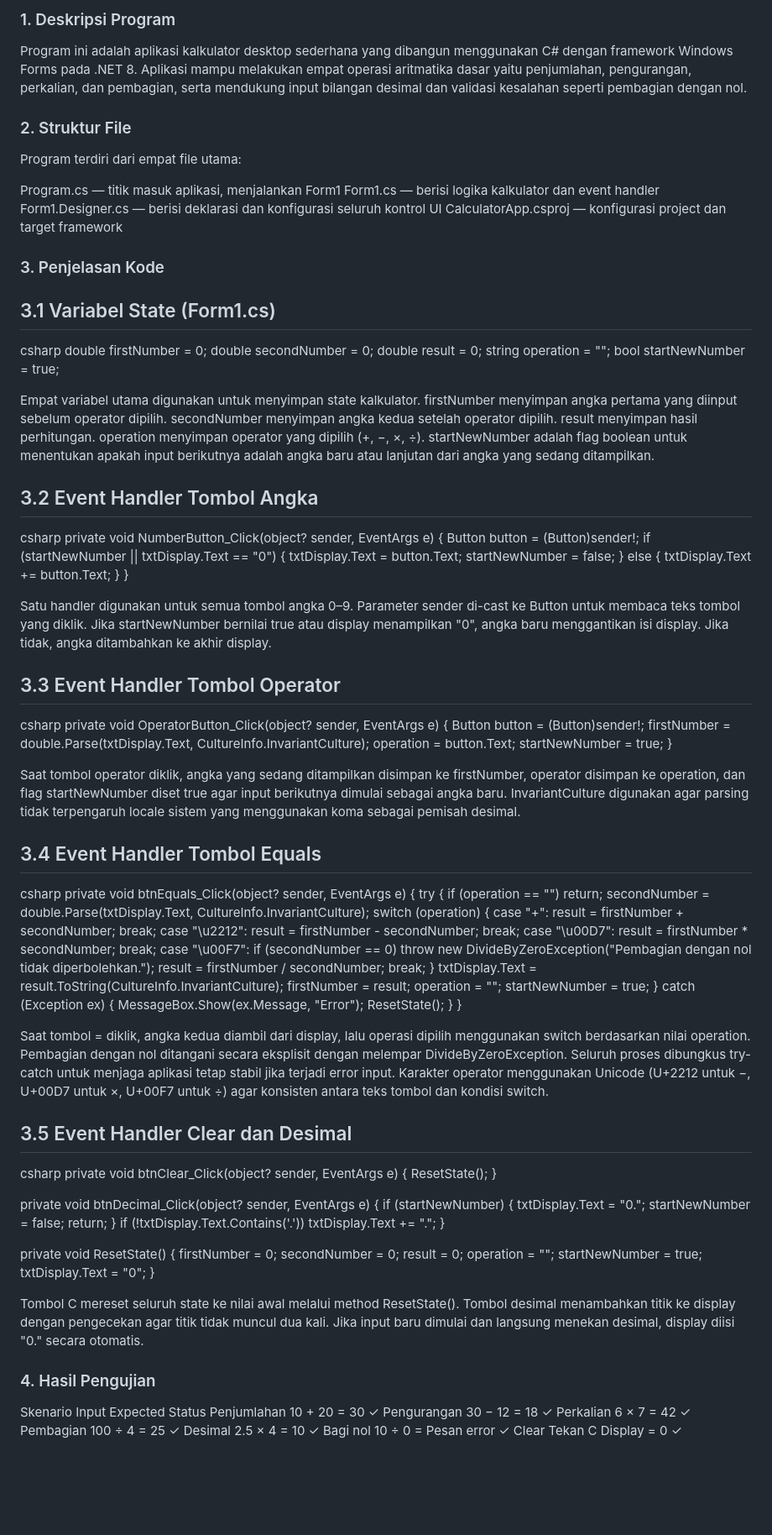
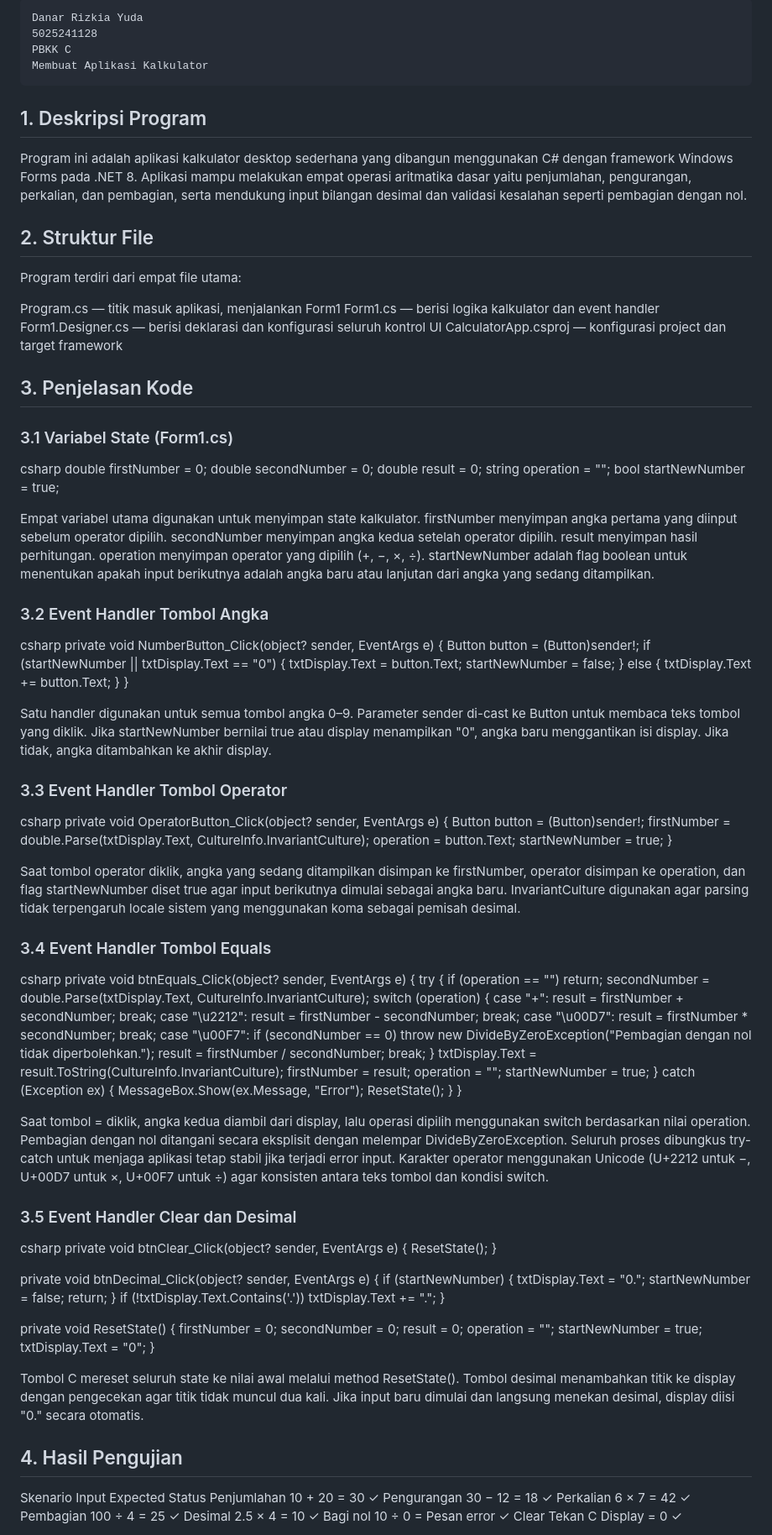
Before and after one commit to dnarizz/PBKK_C_Danar, a Markdown page: Tugas3/laporan_tugas_3.md, the part around one of its changes. Shown at 84% size. Drawn GitHub-style; blank space fills up the shorter version.

````diff
--- a/Tugas3/laporan_tugas_3.md
+++ b/Tugas3/laporan_tugas_3.md
@@ -1,8 +1,18 @@
-### 1. Deskripsi Program
+```
+Danar Rizkia Yuda
+5025241128
+PBKK C
+Membuat Aplikasi Kalkulator
+```
+
+## 1. Deskripsi Program
 
 Program ini adalah aplikasi kalkulator desktop sederhana yang dibangun menggunakan C# dengan framework Windows Forms pada .NET 8. Aplikasi mampu melakukan empat operasi aritmatika dasar yaitu penjumlahan, pengurangan, perkalian, dan pembagian, serta mendukung input bilangan desimal dan validasi kesalahan seperti pembagian dengan nol.
 
-### 2. Struktur File
+
+
+
+## 2. Struktur File
 
 Program terdiri dari empat file utama:
 
@@ -11,9 +21,9 @@ Form1.cs — berisi logika kalkulator dan event handler
 Form1.Designer.cs — berisi deklarasi dan konfigurasi seluruh kontrol UI
 CalculatorApp.csproj — konfigurasi project dan target framework
 
-### 3. Penjelasan Kode
+## 3. Penjelasan Kode
 
-## 3.1 Variabel State (Form1.cs)
+### 3.1 Variabel State (Form1.cs)
 
 csharp
 double firstNumber = 0;
@@ -24,7 +34,7 @@ bool startNewNumber = true;
 
 Empat variabel utama digunakan untuk menyimpan state kalkulator. firstNumber menyimpan angka pertama yang diinput sebelum operator dipilih. secondNumber menyimpan angka kedua setelah operator dipilih. result menyimpan hasil perhitungan. operation menyimpan operator yang dipilih (+, −, ×, ÷). startNewNumber adalah flag boolean untuk menentukan apakah input berikutnya adalah angka baru atau lanjutan dari angka yang sedang ditampilkan.
 
-## 3.2 Event Handler Tombol Angka
+### 3.2 Event Handler Tombol Angka
 
 csharp
 private void NumberButton_Click(object? sender, EventArgs e)
@@ -43,7 +53,7 @@ private void NumberButton_Click(object? sender, EventArgs e)
 
 Satu handler digunakan untuk semua tombol angka 0–9. Parameter sender di-cast ke Button untuk membaca teks tombol yang diklik. Jika startNewNumber bernilai true atau display menampilkan "0", angka baru menggantikan isi display. Jika tidak, angka ditambahkan ke akhir display.
 
-## 3.3 Event Handler Tombol Operator
+### 3.3 Event Handler Tombol Operator
 
 csharp
 private void OperatorButton_Click(object? sender, EventArgs e)
@@ -56,7 +66,7 @@ private void OperatorButton_Click(object? sender, EventArgs e)
 
 Saat tombol operator diklik, angka yang sedang ditampilkan disimpan ke firstNumber, operator disimpan ke operation, dan flag startNewNumber diset true agar input berikutnya dimulai sebagai angka baru. InvariantCulture digunakan agar parsing tidak terpengaruh locale sistem yang menggunakan koma sebagai pemisah desimal.
 
-## 3.4 Event Handler Tombol Equals
+### 3.4 Event Handler Tombol Equals
 
 csharp
 private void btnEquals_Click(object? sender, EventArgs e)
@@ -90,7 +100,7 @@ private void btnEquals_Click(object? sender, EventArgs e)
 
 Saat tombol = diklik, angka kedua diambil dari display, lalu operasi dipilih menggunakan switch berdasarkan nilai operation. Pembagian dengan nol ditangani secara eksplisit dengan melempar DivideByZeroException. Seluruh proses dibungkus try-catch untuk menjaga aplikasi tetap stabil jika terjadi error input. Karakter operator menggunakan Unicode (U+2212 untuk −, U+00D7 untuk ×, U+00F7 untuk ÷) agar konsisten antara teks tombol dan kondisi switch.
 
-## 3.5 Event Handler Clear dan Desimal
+### 3.5 Event Handler Clear dan Desimal
 
 csharp
 private void btnClear_Click(object? sender, EventArgs e)
@@ -122,7 +132,7 @@ private void ResetState()
 
 Tombol C mereset seluruh state ke nilai awal melalui method ResetState(). Tombol desimal menambahkan titik ke display dengan pengecekan agar titik tidak muncul dua kali. Jika input baru dimulai dan langsung menekan desimal, display diisi "0." secara otomatis.
 
-### 4. Hasil Pengujian
+## 4. Hasil Pengujian
 
 Skenario	Input	Expected	Status
 Penjumlahan	10 + 20 =	30	✓
````
Also changed, not shown: other parts of Tugas3/laporan_tugas_3.md (+6 -1 lines).
